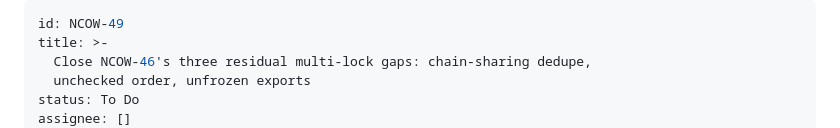
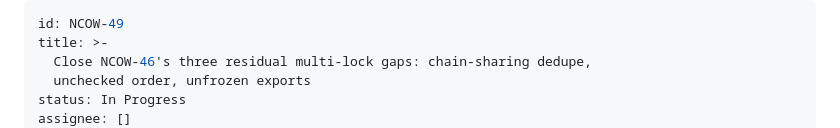
Before and after one commit to evolvconsulting/claude-conduit-app, a Markdown page: backlog/tasks/ncow-49 - Close-NCOW-46s-three-residual-multi-lock-gaps-chain-sharing-dedupe-unchecked-order-unfrozen-exports.md, the part around one of its changes. Drawn GitHub-style.

```diff
--- a/backlog/tasks/ncow-49 - Close-NCOW-46s-three-residual-multi-lock-gaps-chain-sharing-dedupe-unchecked-order-unfrozen-exports.md
+++ b/backlog/tasks/ncow-49 - Close-NCOW-46s-three-residual-multi-lock-gaps-chain-sharing-dedupe-unchecked-order-unfrozen-exports.md
@@ -3,6 +3,6 @@ id: NCOW-49
 title: >-
   Close NCOW-46's three residual multi-lock gaps: chain-sharing dedupe,
   unchecked order, unfrozen exports
-status: To Do
+status: In Progress
 assignee: []
 created_date: '2026-08-05 15:28'
```
Also changed, not shown: other parts of backlog/tasks/ncow-49 - Close-NCOW-46s-three-residual-multi-lock-gaps-chain-sharing-dedupe-unchecked-order-unfrozen-exports.md (+1 -1 lines).
